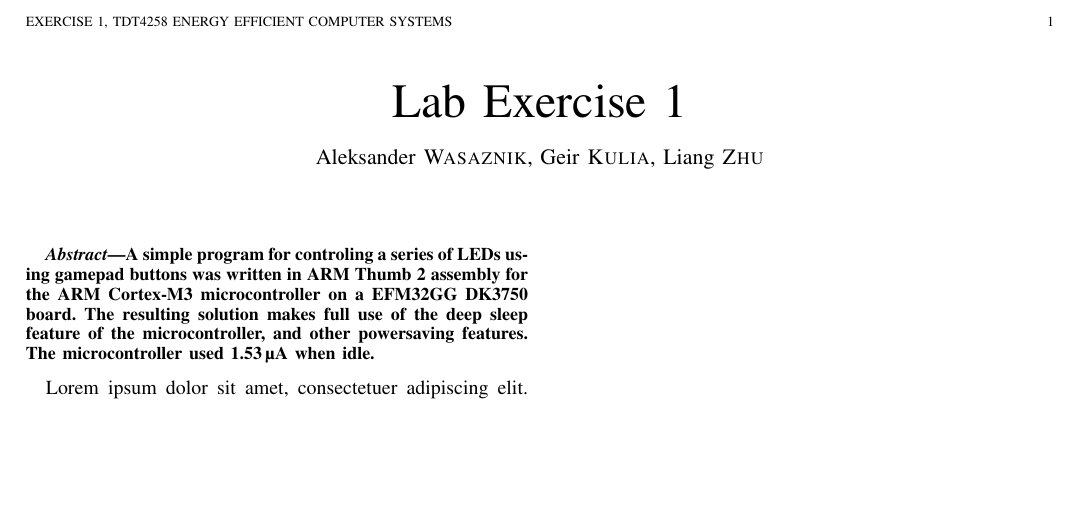
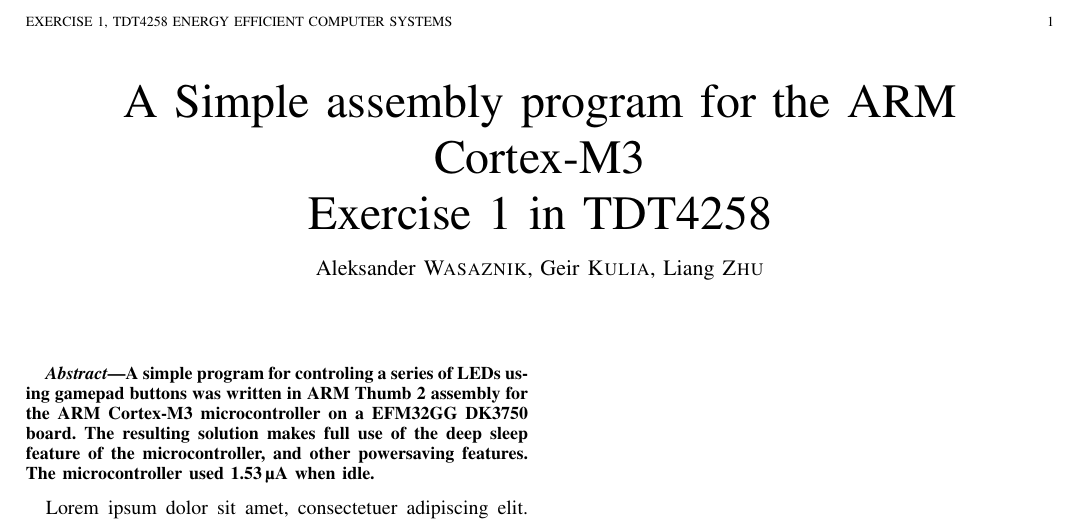
Before and after one commit to helliio/TDT4258_LZ_AW_GK, a LaTeX paper (ex1/report/main.tex): part of the page, cut so that both start at the same text, the shorter picture padded with empty space. Compiled offline with pdfLaTeX.

Commit message:
EX1 report: Rearrange main.tex.

```diff
--- a/ex1/report/main.tex
+++ b/ex1/report/main.tex
@@ -4,14 +4,20 @@
 \usepackage{subfiles}
 \usepackage[detect-all]{siunitx}
 
-\begin{document}
+\title{
+    A Simple assembly program for the ARM Cortex-M3\\
+    Exercise 1 in TDT4258
+}
 
-\title{Lab Exercise 1}
-\author{Aleksander~\textsc{Wasaznik},
-        Geir~\textsc{Kulia},
-        Liang~\textsc{Zhu}}
+\author{
+    Aleksander~\textsc{Wasaznik},
+    Geir~\textsc{Kulia},
+    Liang~\textsc{Zhu}
+}
 
 \markboth{Exercise 1, TDT4258 Energy Efficient Computer Systems}{}
+
+\begin{document}
 
 \maketitle
 
```
